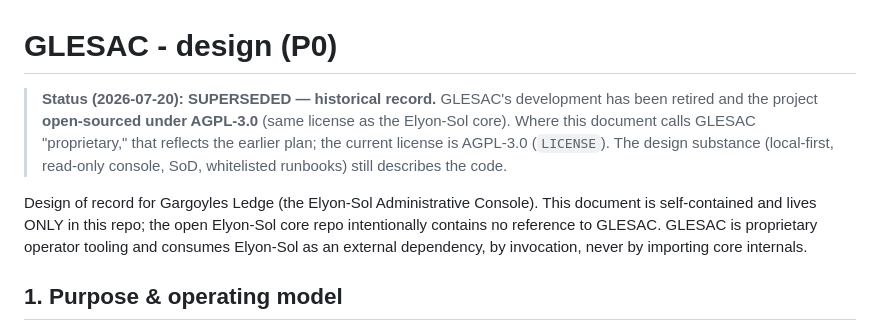
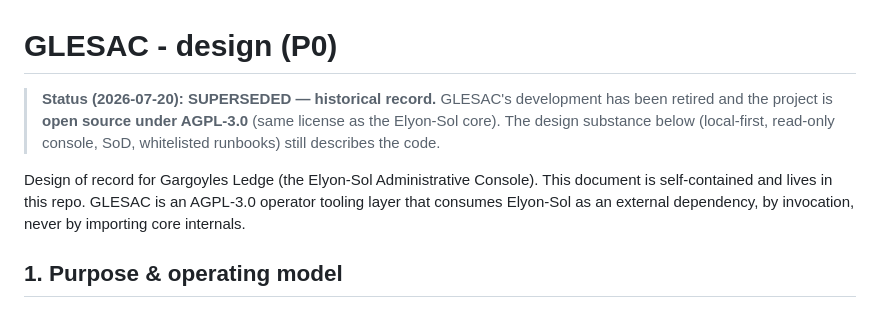
Before and after one commit to Elyon-Sol/GLESAC, a Markdown page: docs/DESIGN.md, the part around the change. Drawn GitHub-style.

```diff
--- a/docs/DESIGN.md
+++ b/docs/DESIGN.md
@@ -1,15 +1,12 @@
 # GLESAC - design (P0)
 
 > **Status (2026-07-20): SUPERSEDED — historical record.** GLESAC's development has been retired
-> and the project **open-sourced under AGPL-3.0** (same license as the Elyon-Sol core). Where this
-> document calls GLESAC "proprietary," that reflects the earlier plan; the current license is
-> AGPL-3.0 (`LICENSE`). The design substance (local-first, read-only console, SoD, whitelisted
-> runbooks) still describes the code.
+> and the project is **open source under AGPL-3.0** (same license as the Elyon-Sol core). The design
+> substance below (local-first, read-only console, SoD, whitelisted runbooks) still describes the code.
 
 Design of record for Gargoyles Ledge (the Elyon-Sol Administrative Console). This document is
-self-contained and lives ONLY in this repo; the open Elyon-Sol core repo intentionally contains
-no reference to GLESAC. GLESAC is proprietary operator tooling and consumes Elyon-Sol as an
-external dependency, by invocation, never by importing core internals.
+self-contained and lives in this repo. GLESAC is an AGPL-3.0 operator tooling layer that consumes
+Elyon-Sol as an external dependency, by invocation, never by importing core internals.
 
 ## 1. Purpose & operating model
 
```
Also changed, not shown: docs/ASSESSMENT.md (deleted, +0 -204 lines), docs/PROGRESS.md (+6 -7 lines).
